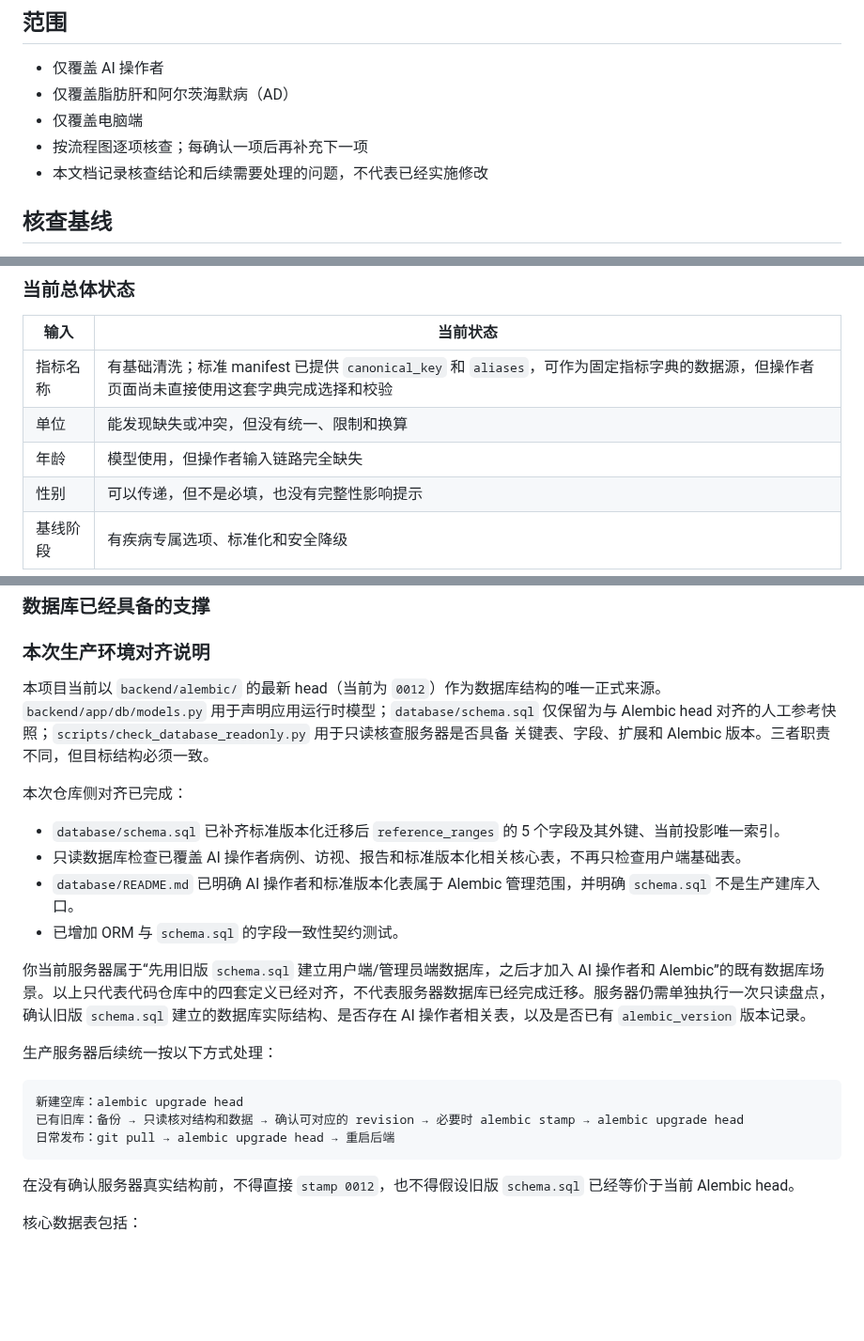
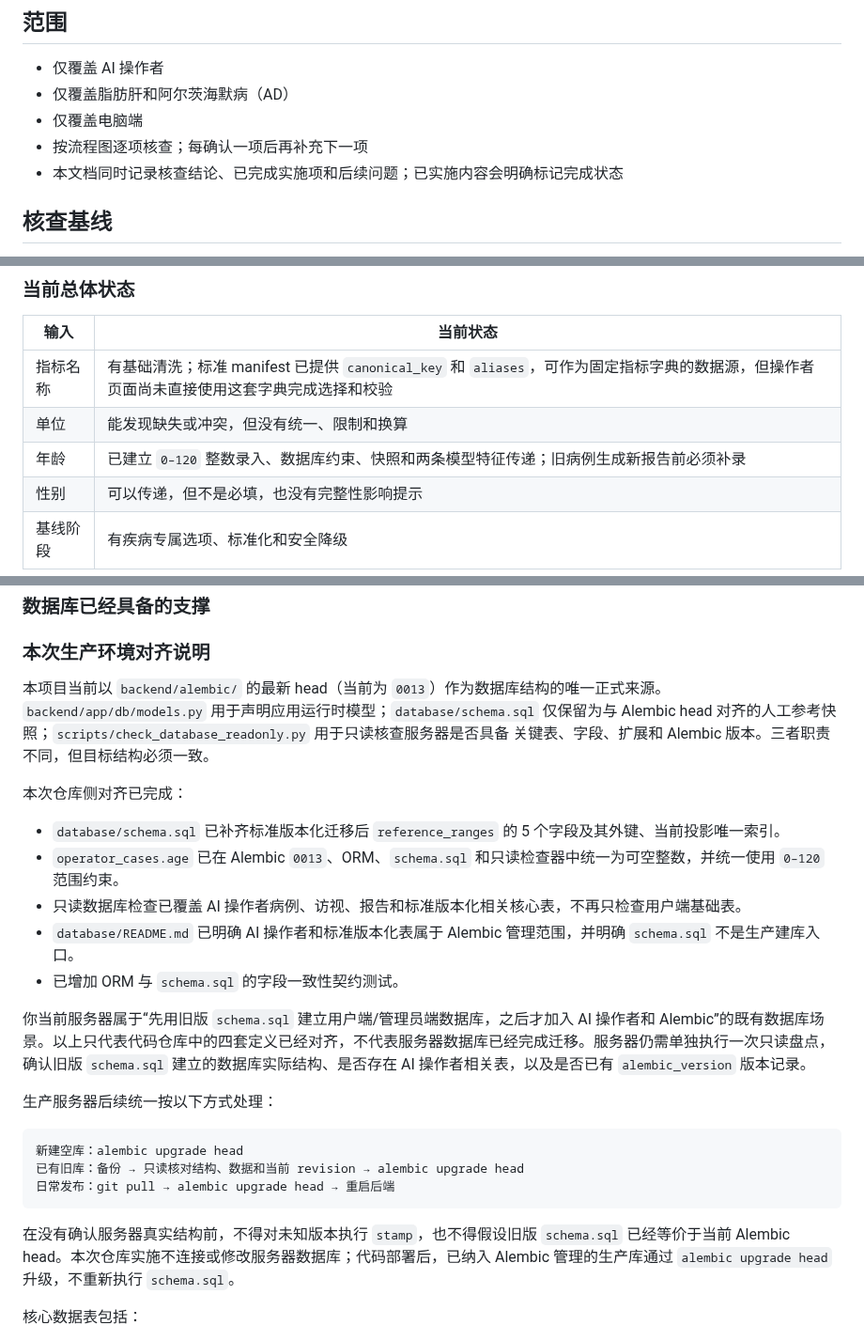
Before and after one commit to liuye10086/Surgery-RAG-AI-Agent, a Markdown page: docs/AI操作者流程核查.md, 3 parts joined by grey strips. Shown at 94% size. Drawn GitHub-style; blank space fills up the shorter version.

````diff
--- a/docs/AI操作者流程核查.md
+++ b/docs/AI操作者流程核查.md
@@ -6,7 +6,7 @@
 - 仅覆盖脂肪肝和阿尔茨海默病（AD）
 - 仅覆盖电脑端
 - 按流程图逐项核查；每确认一项后再补充下一项
-- 本文档记录核查结论和后续需要处理的问题，不代表已经实施修改
+- 本文档同时记录核查结论、已完成实施项和后续问题；已实施内容会明确标记完成状态
 
 ## 核查基线
 
@@ -193,7 +193,7 @@
 | --- | --- |
 | 指标名称 | 有基础清洗；标准 manifest 已提供 `canonical_key` 和 `aliases`，可作为固定指标字典的数据源，但操作者页面尚未直接使用这套字典完成选择和校验 |
 | 单位 | 能发现缺失或冲突，但没有统一、限制和换算 |
-| 年龄 | 模型使用，但操作者输入链路完全缺失 |
+| 年龄 | 已建立 `0–120` 整数录入、数据库约束、快照和两条模型特征传递；旧病例生成新报告前必须补录 |
 | 性别 | 可以传递，但不是必填，也没有完整性影响提示 |
 | 基线阶段 | 有疾病专属选项、标准化和安全降级 |
 
@@ -688,7 +687,7 @@ PDF 下载端点已连通
 
 ### 本次生产环境对齐说明
 
-本项目当前以 `backend/alembic/` 的最新 head（当前为 `0012`）作为数据库结构的唯一正式来源。
+本项目当前以 `backend/alembic/` 的最新 head（当前为 `0013`）作为数据库结构的唯一正式来源。
 `backend/app/db/models.py` 用于声明应用运行时模型；`database/schema.sql` 仅保留为与 Alembic
 head 对齐的人工参考快照；`scripts/check_database_readonly.py` 用于只读核查服务器是否具备
 关键表、字段、扩展和 Alembic 版本。三者职责不同，但目标结构必须一致。
@@ -696,6 +695,7 @@ head 对齐的人工参考快照；`scripts/check_database_readonly.py` 用于
 本次仓库侧对齐已完成：
 
 - `database/schema.sql` 已补齐标准版本化迁移后 `reference_ranges` 的 5 个字段及其外键、当前投影唯一索引。
+- `operator_cases.age` 已在 Alembic `0013`、ORM、`schema.sql` 和只读检查器中统一为可空整数，并统一使用 `0–120` 范围约束。
 - 只读数据库检查已覆盖 AI 操作者病例、访视、报告和标准版本化相关核心表，不再只检查用户端基础表。
 - `database/README.md` 已明确 AI 操作者和标准版本化表属于 Alembic 管理范围，并明确 `schema.sql` 不是生产建库入口。
 - 已增加 ORM 与 `schema.sql` 的字段一致性契约测试。
@@ -706,11 +706,11 @@ head 对齐的人工参考快照；`scripts/check_database_readonly.py` 用于
 
 ```text
 新建空库：alembic upgrade head
-已有旧库：备份 → 只读核对结构和数据 → 确认可对应的 revision → 必要时 alembic stamp → alembic upgrade head
+已有旧库：备份 → 只读核对结构、数据和当前 revision → alembic upgrade head
 日常发布：git pull → alembic upgrade head → 重启后端
 ```
 
-在没有确认服务器真实结构前，不得直接 `stamp 0012`，也不得假设旧版 `schema.sql` 已经等价于当前 Alembic head。
+在没有确认服务器真实结构前，不得对未知版本执行 `stamp`，也不得假设旧版 `schema.sql` 已经等价于当前 Alembic head。本次仓库实施不连接或修改服务器数据库；代码部署后，已纳入 Alembic 管理的生产库通过 `alembic upgrade head` 升级，不重新执行 `schema.sql`。
 
 核心数据表包括：
 
````
Also changed, not shown: other parts of docs/AI操作者流程核查.md (+21 -22 lines).
